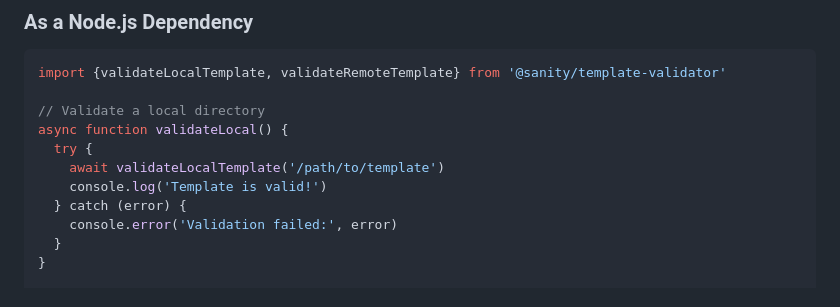
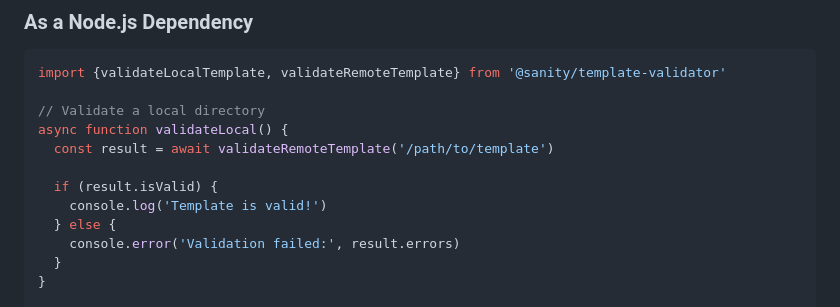
Before and after one commit to sanity-io/template-validator, a Markdown page: README.md, the part around one of its changes. Rendered like a GitHub page.

Commit message:
feat: correct docs

```diff
--- a/README.md
+++ b/README.md
@@ -65,11 +65,12 @@ import {validateLocalTemplate, validateRemoteTemplate} from '@sanity/template-va
 
 // Validate a local directory
 async function validateLocal() {
-  try {
-    await validateLocalTemplate('/path/to/template')
+  const result = await validateRemoteTemplate('/path/to/template')
+
+  if (result.isValid) {
     console.log('Template is valid!')
-  } catch (error) {
-    console.error('Validation failed:', error)
+  } else {
+    console.error('Validation failed:', result.errors)
   }
 }
 
```
Also changed, not shown: other parts of README.md (+1 -1 lines).
